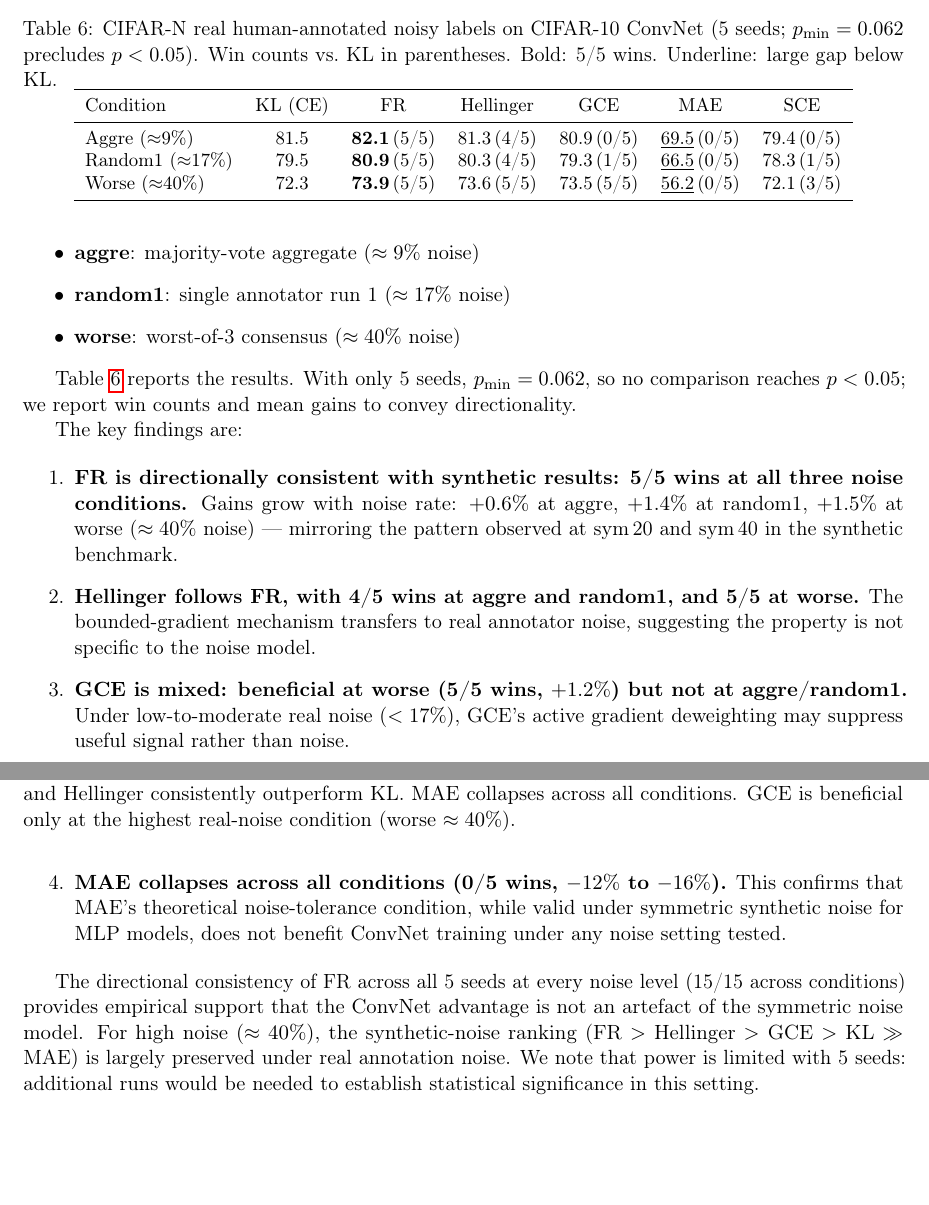
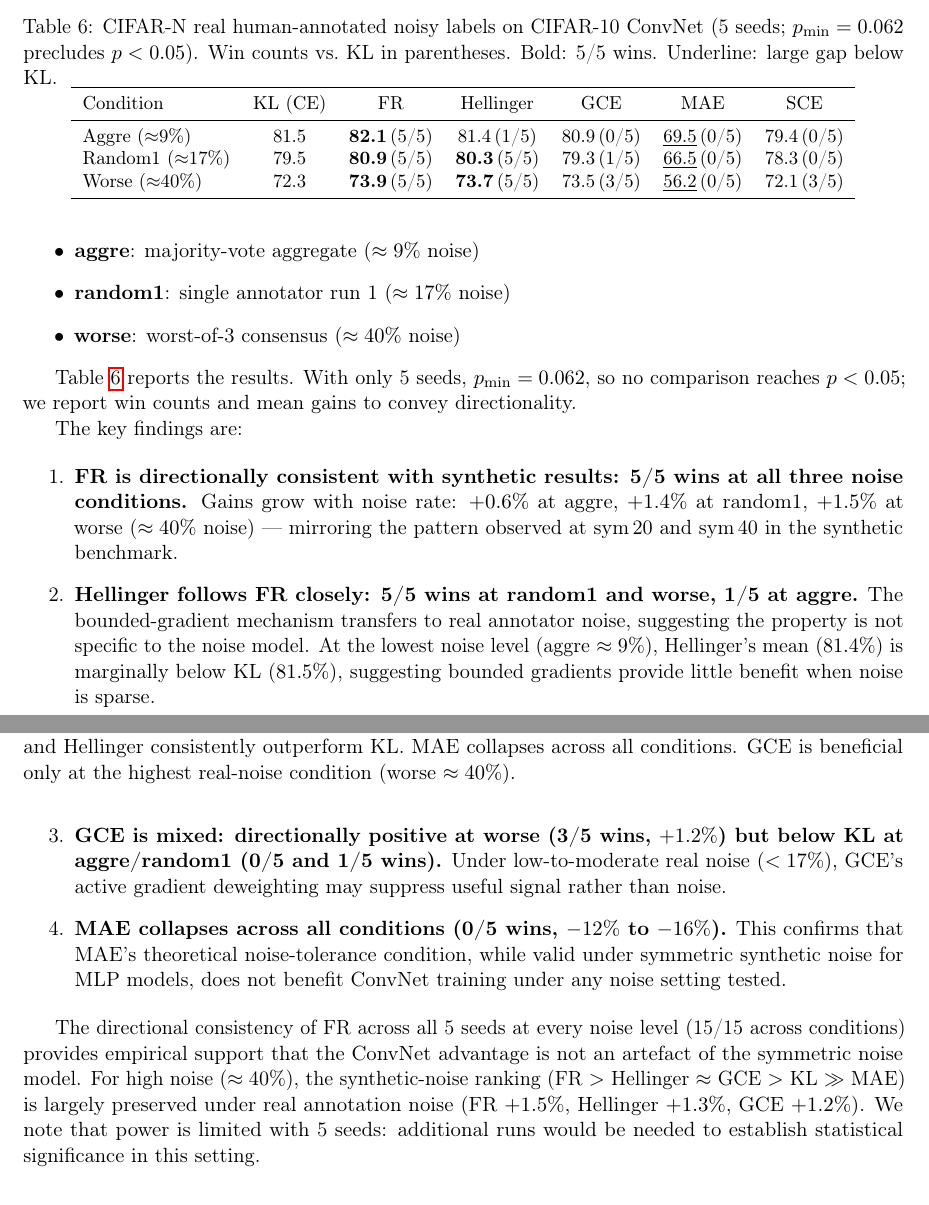
Before and after one commit to mbottoni/fisher-rao-ml, a LaTeX paper (reports/fr_noisy_labels.tex): two parts of pages 9 and 10 of 17, joined at a grey line, cut so that both start at the same text, the shorter picture padded with empty space. Compiled offline with pdfLaTeX.

Commit message:
fr_noisy_labels: fix CIFAR-N table errors (Hellinger win counts, GCE worse wins)
Hellinger aggre: 81.3(4/5) → 81.4(1/5) — wrong on both mean and win count
Hellinger random1: (4/5) → (5/5), now bold
Hellinger worse: 73.6 → 73.7, (5/5) preserved
GCE worse: (5/5) → (3/5), bold removed
SCE random1: (1/5) → (0/5)
Update analysis text to match corrected win counts.

```diff
--- a/reports/fr_noisy_labels.tex
+++ b/reports/fr_noisy_labels.tex
@@ -609,9 +609,9 @@ we report win counts and mean gains to convey directionality.
     \toprule
     Condition & KL (CE) & FR & Hellinger & GCE & MAE & SCE \\
     \midrule
-    Aggre ($\approx$9\%)     & 81.5 & \textbf{82.1}\,(5/5) & 81.3\,(4/5) & 80.9\,(0/5) & \underline{69.5}\,(0/5) & 79.4\,(0/5) \\
-    Random1 ($\approx$17\%)  & 79.5 & \textbf{80.9}\,(5/5) & 80.3\,(4/5) & 79.3\,(1/5) & \underline{66.5}\,(0/5) & 78.3\,(1/5) \\
-    Worse ($\approx$40\%)    & 72.3 & \textbf{73.9}\,(5/5) & 73.6\,(5/5) & 73.5\,(5/5) & \underline{56.2}\,(0/5) & 72.1\,(3/5) \\
+    Aggre ($\approx$9\%)     & 81.5 & \textbf{82.1}\,(5/5) & 81.4\,(1/5) & 80.9\,(0/5) & \underline{69.5}\,(0/5) & 79.4\,(0/5) \\
+    Random1 ($\approx$17\%)  & 79.5 & \textbf{80.9}\,(5/5) & \textbf{80.3}\,(5/5) & 79.3\,(1/5) & \underline{66.5}\,(0/5) & 78.3\,(0/5) \\
+    Worse ($\approx$40\%)    & 72.3 & \textbf{73.9}\,(5/5) & \textbf{73.7}\,(5/5) & 73.5\,(3/5) & \underline{56.2}\,(0/5) & 72.1\,(3/5) \\
     \bottomrule
   \end{tabular}
 \end{table}
@@ -634,12 +634,15 @@ The key findings are:
     worse ($\approx 40\%$ noise) — mirroring the pattern observed at sym\,20 and sym\,40
     in the synthetic benchmark.
 
-  \item \textbf{Hellinger follows FR, with 4/5 wins at aggre and random1, and 5/5 at worse.}
+  \item \textbf{Hellinger follows FR closely: 5/5 wins at random1 and worse, 1/5 at aggre.}
     The bounded-gradient mechanism transfers to real annotator noise, suggesting the
     property is not specific to the noise model.
+    At the lowest noise level (aggre $\approx 9\%$), Hellinger's mean ($81.4\%$) is
+    marginally below KL ($81.5\%$), suggesting bounded gradients provide little benefit
+    when noise is sparse.
 
-  \item \textbf{GCE is mixed: beneficial at worse (5/5 wins, $+1.2\%$) but not at
-    aggre/random1.}
+  \item \textbf{GCE is mixed: directionally positive at worse (3/5 wins, $+1.2\%$) but
+    below KL at aggre/random1 (0/5 and 1/5 wins).}
     Under low-to-moderate real noise ($<17\%$), GCE's active gradient deweighting
     may suppress useful signal rather than noise.
 
@@ -653,8 +656,8 @@ The directional consistency of FR across all 5 seeds at every noise level (15/15
 conditions) provides empirical support that the ConvNet advantage is not an artefact
 of the symmetric noise model.
 For high noise ($\approx 40\%$), the synthetic-noise ranking
-(FR $>$ Hellinger $>$ GCE $>$ KL $\gg$ MAE) is largely preserved under real annotation
-noise.
+(FR $>$ Hellinger $\approx$ GCE $>$ KL $\gg$ MAE) is largely preserved under real annotation
+noise (FR $+1.5\%$, Hellinger $+1.3\%$, GCE $+1.2\%$).
 We note that power is limited with 5 seeds: additional runs would be needed to
 establish statistical significance in this setting.
 
```
